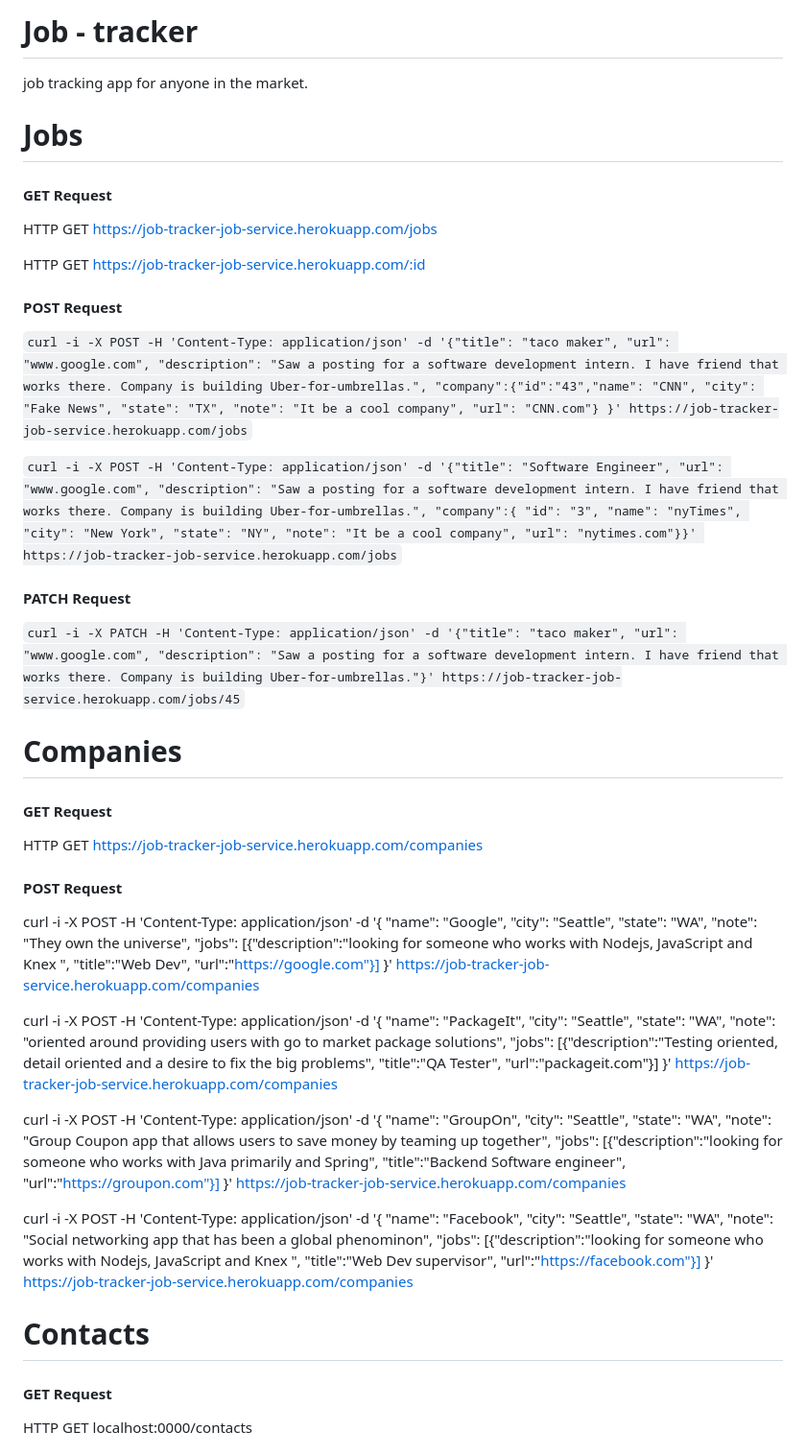
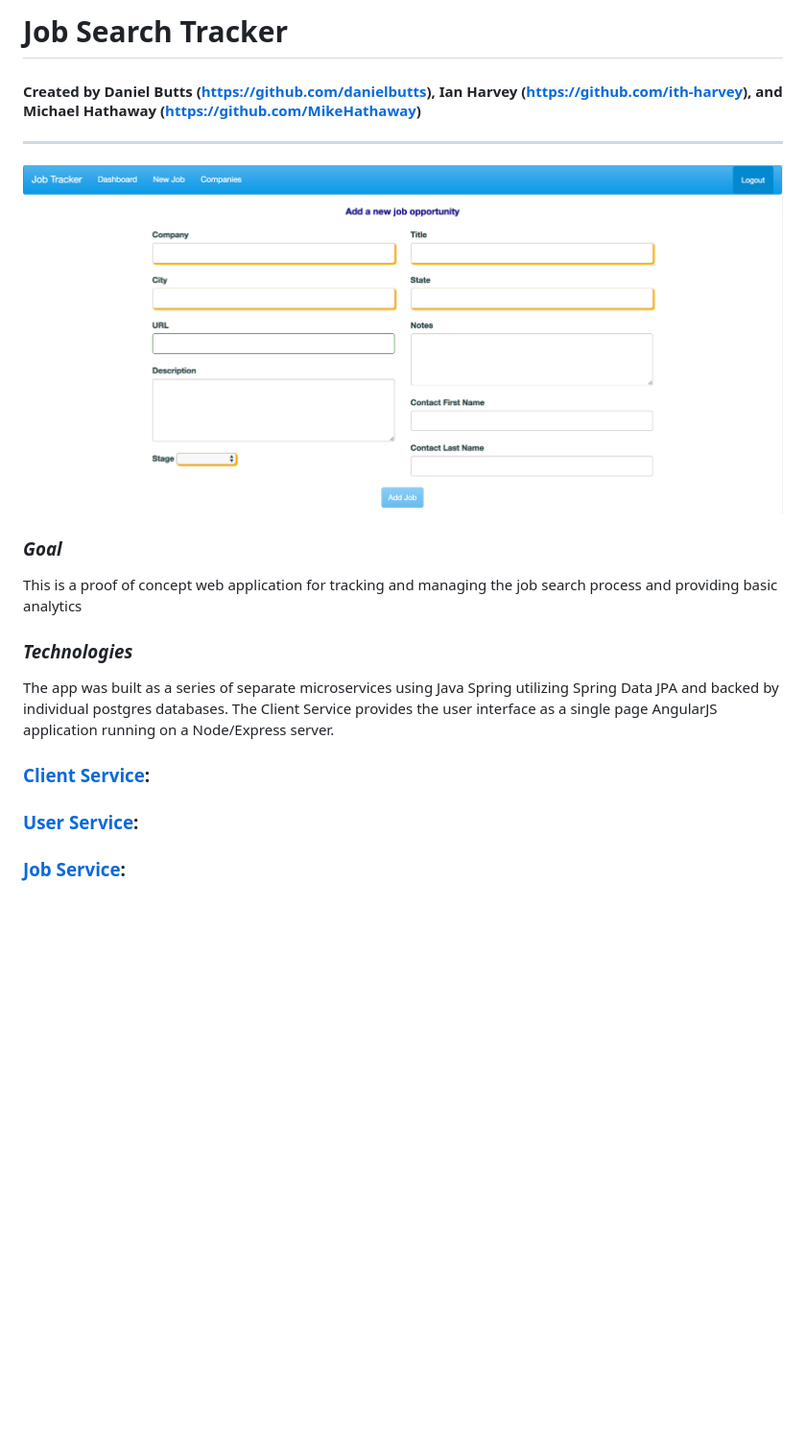
Before and after one commit to danielbutts/job-tracker, a Markdown page: readme.md, the part around the change printed below. Shown: that part at 96% size. Drawn GitHub-style; pictures changed too: client-service/screenshot.png (added); blank space fills up the shorter version.

Commit message:
Added readme files and application screenshot. Removed Contact entity from Job Service.

```diff
--- a/readme.md
+++ b/readme.md
@@ -1,41 +1,18 @@
-# Job - tracker
-job tracking app for anyone in the market.
+# Job Search Tracker
+#### Created by Daniel Butts (https://github.com/danielbutts), Ian Harvey (https://github.com/ith-harvey), and Michael Hathaway (https://github.com/MikeHathaway)
+* * *
 
+![screenshot](https://github.com/danielbutts/job-tracker/blob/master/client-service/screenshot.png)
 
+### *Goal*
+This is a proof of concept web application for tracking and managing the job search process and providing basic analytics
 
+### *Technologies*
+The app was built as a series of separate microservices using Java Spring utilizing Spring Data JPA and backed by individual postgres databases. The Client Service provides the user interface as a single page AngularJS application running on a Node/Express server.
 
-# Jobs
+### [Client Service](https://github.com/danielbutts/job-tracker/client-service):
 
-#### GET Request
-HTTP GET https://job-tracker-job-service.herokuapp.com/jobs
+### [User Service](https://github.com/danielbutts/job-tracker/user-service):
 
-HTTP GET https://job-tracker-job-service.herokuapp.com/:id
+### [Job Service](https://github.com/danielbutts/job-tracker/job-service):
 
-#### POST Request
-  `curl -i -X POST -H 'Content-Type: application/json' -d '{"title": "taco maker", "url": "www.google.com", "description": "Saw a posting for a software development intern. I have friend that works there. Company is building Uber-for-umbrellas.", "company":{"id":"43","name": "CNN", "city": "Fake News", "state": "TX", "note": "It be a cool company", "url": "CNN.com"} }' https://job-tracker-job-service.herokuapp.com/jobs`
-
-  `curl -i -X POST -H 'Content-Type: application/json' -d '{"title": "Software Engineer", "url": "www.google.com", "description": "Saw a posting for a software development intern. I have friend that works there. Company is building Uber-for-umbrellas.", "company":{ "id": "3", "name": "nyTimes", "city": "New York", "state": "NY", "note": "It be a cool company", "url": "nytimes.com"}}' https://job-tracker-job-service.herokuapp.com/jobs`
-
-#### PATCH Request
-  `curl -i -X PATCH -H 'Content-Type: application/json' -d '{"title": "taco maker", "url": "www.google.com", "description": "Saw a posting for a software development intern. I have friend that works there. Company is building Uber-for-umbrellas."}' https://job-tracker-job-service.herokuapp.com/jobs/45`
-
-
-# Companies
-
-#### GET Request
-HTTP GET https://job-tracker-job-service.herokuapp.com/companies
-
-#### POST Request
-  curl -i -X POST -H 'Content-Type: application/json' -d '{ "name": "Google", "city": "Seattle", "state": "WA", "note": "They own the universe", "jobs": [{"description":"looking for someone who works with Nodejs, JavaScript and Knex ", "title":"Web Dev", "url":"https://google.com"}] }' https://job-tracker-job-service.herokuapp.com/companies
-
-  curl -i -X POST -H 'Content-Type: application/json' -d '{ "name": "PackageIt", "city": "Seattle", "state": "WA", "note": "oriented around providing users with go to market package solutions", "jobs": [{"description":"Testing oriented, detail oriented and a desire to fix the big problems", "title":"QA Tester", "url":"packageit.com"}] }' https://job-tracker-job-service.herokuapp.com/companies
-
-  curl -i -X POST -H 'Content-Type: application/json' -d '{ "name": "GroupOn", "city": "Seattle", "state": "WA", "note": "Group Coupon app that allows users to save money by teaming up together", "jobs": [{"description":"looking for someone who works with Java primarily and Spring", "title":"Backend Software engineer", "url":"https://groupon.com"}] }' https://job-tracker-job-service.herokuapp.com/companies
-
-  curl -i -X POST -H 'Content-Type: application/json' -d '{ "name": "Facebook", "city": "Seattle", "state": "WA", "note": "Social networking app that has been a global phenominon", "jobs": [{"description":"looking for someone who works with Nodejs, JavaScript and Knex ", "title":"Web Dev supervisor", "url":"https://facebook.com"}] }' https://job-tracker-job-service.herokuapp.com/companies
-
-# Contacts
-
-#### GET Request
-HTTP GET localhost:0000/contacts
-
```
Also changed, not shown: other parts of readme.md (+1 -39 lines), application-service/readme.md (added, +71 -0 lines), client-service/readme.md (added, +11 -0 lines), job-service/readme.md (added, +51 -0 lines), user-service/readme.md (added, +45 -0 lines), screenshot.png (added), 7 other files.
